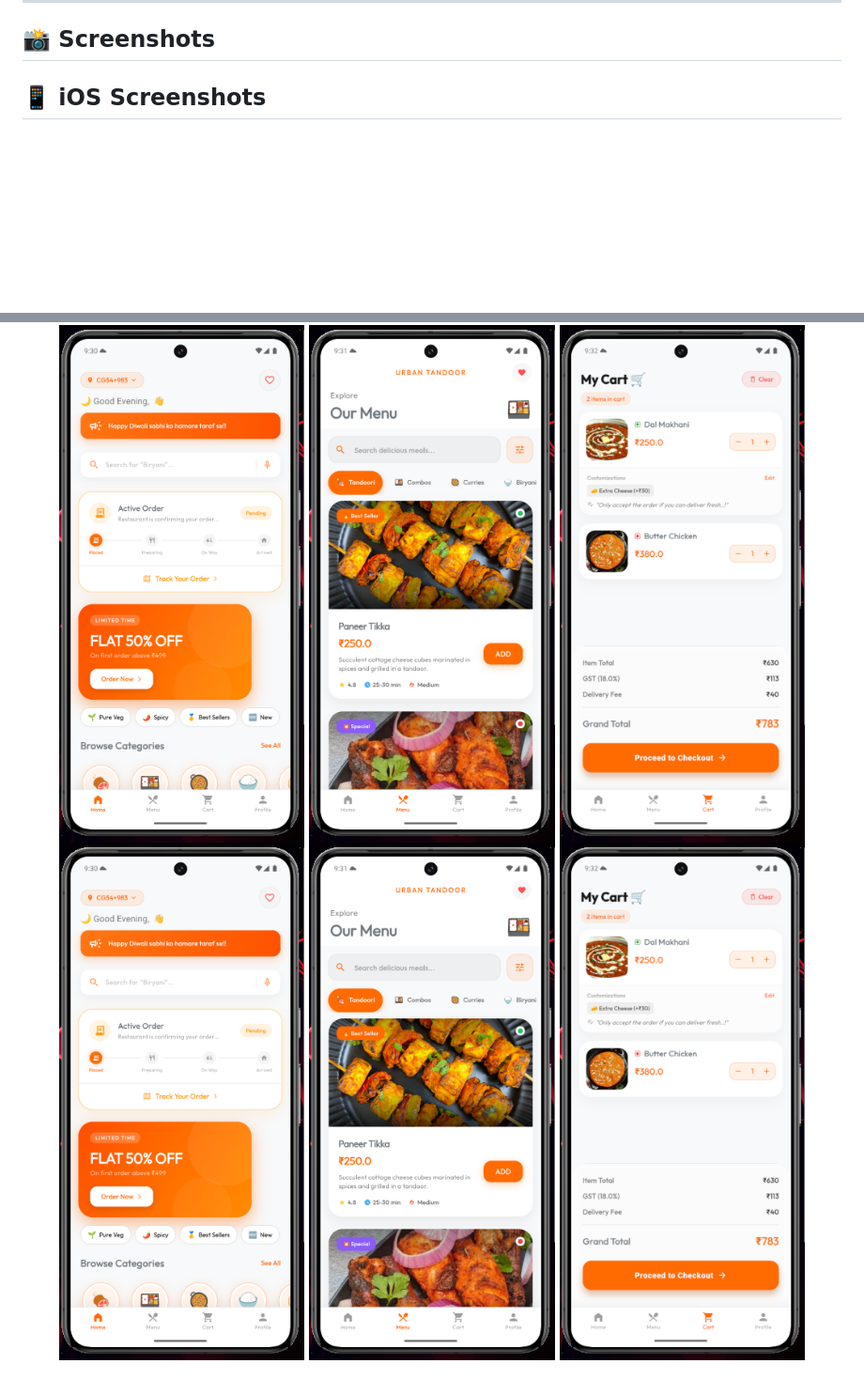
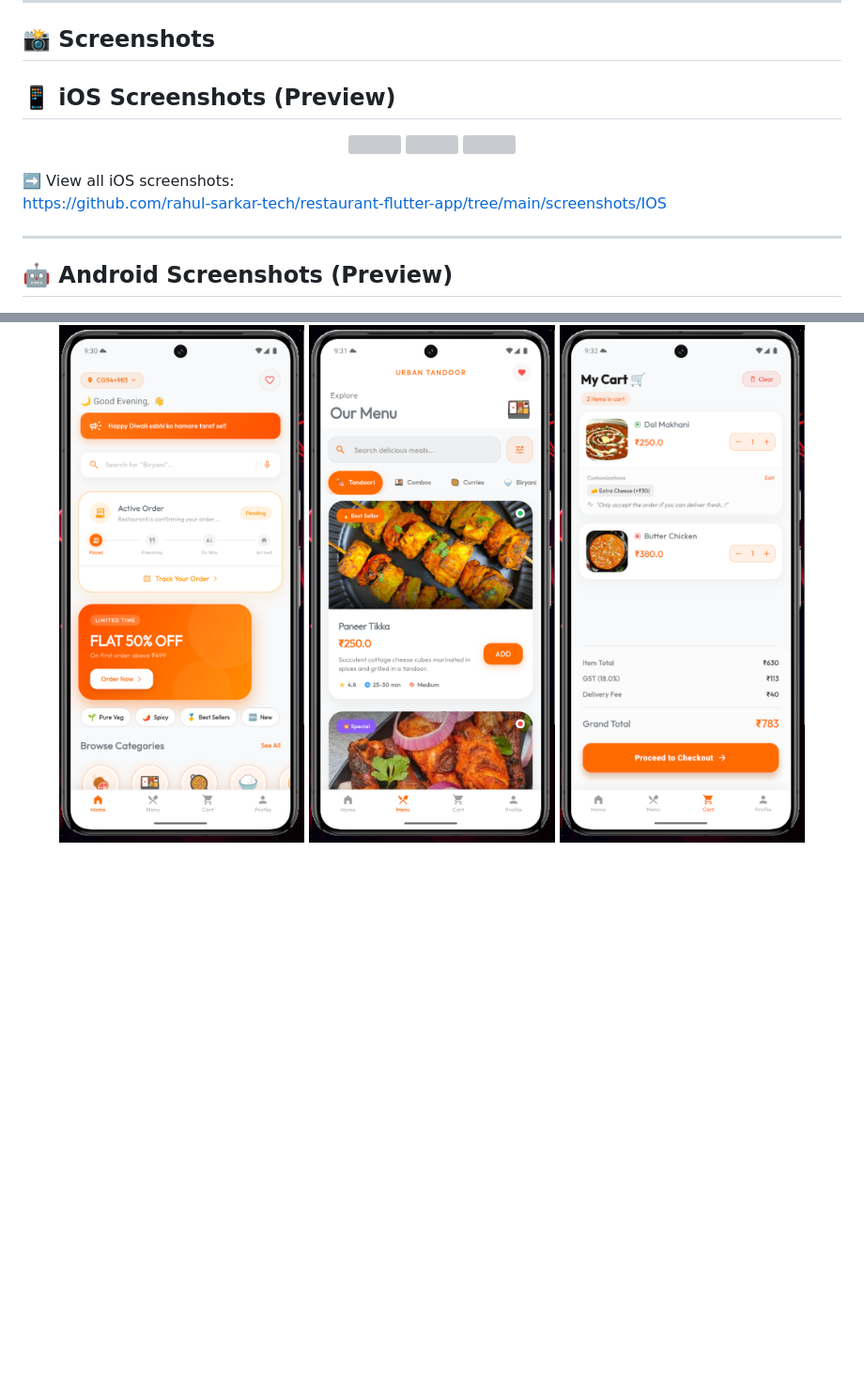
Before and after one commit to rahul-sarkar-tech/restaurant-flutter-app, a Markdown page: README.md, 2 parts joined by grey strips. Shown at 94% size. GitHub-like rendering; blank space fills up the shorter version; grey boxes are pictures that could not be loaded.

```diff
--- a/README.md
+++ b/README.md
@@ -105,14 +105,24 @@ Fully serverless architecture powered by Firebase:
 
 ## 📸 Screenshots
 
-## 📱 iOS Screenshots
+## 📱 iOS Screenshots (Preview)
+
+<p align="center">
+  <img src="screenshots/IOS/home.png" width="30%"/>
+  <img src="screenshots/IOS/menu.png" width="30%"/>
+  <img src="screenshots/IOS/cart.png" width="30%"/>
+</p>
+
+➡️ View all iOS screenshots:
+https://github.com/rahul-sarkar-tech/restaurant-flutter-app/tree/main/screenshots/IOS
+
+---
+
+## 🤖 Android Screenshots (Preview)
 
 <p align="center">
   <img src="screenshots/Android/home.png" width="30%"/>
   <img src="screenshots/Android/menu.png" width="30%"/>
   <img src="screenshots/Android/cart.png" width="30%"/>
-    <img src="screenshots/Android/home.png" width="30%"/>
-  <img src="screenshots/Android/menu.png" width="30%"/>
-  <img src="screenshots/Android/cart.png" width="30%"/>
 </p>
 
```
Also changed, not shown: other parts of README.md (+2 -12 lines).
